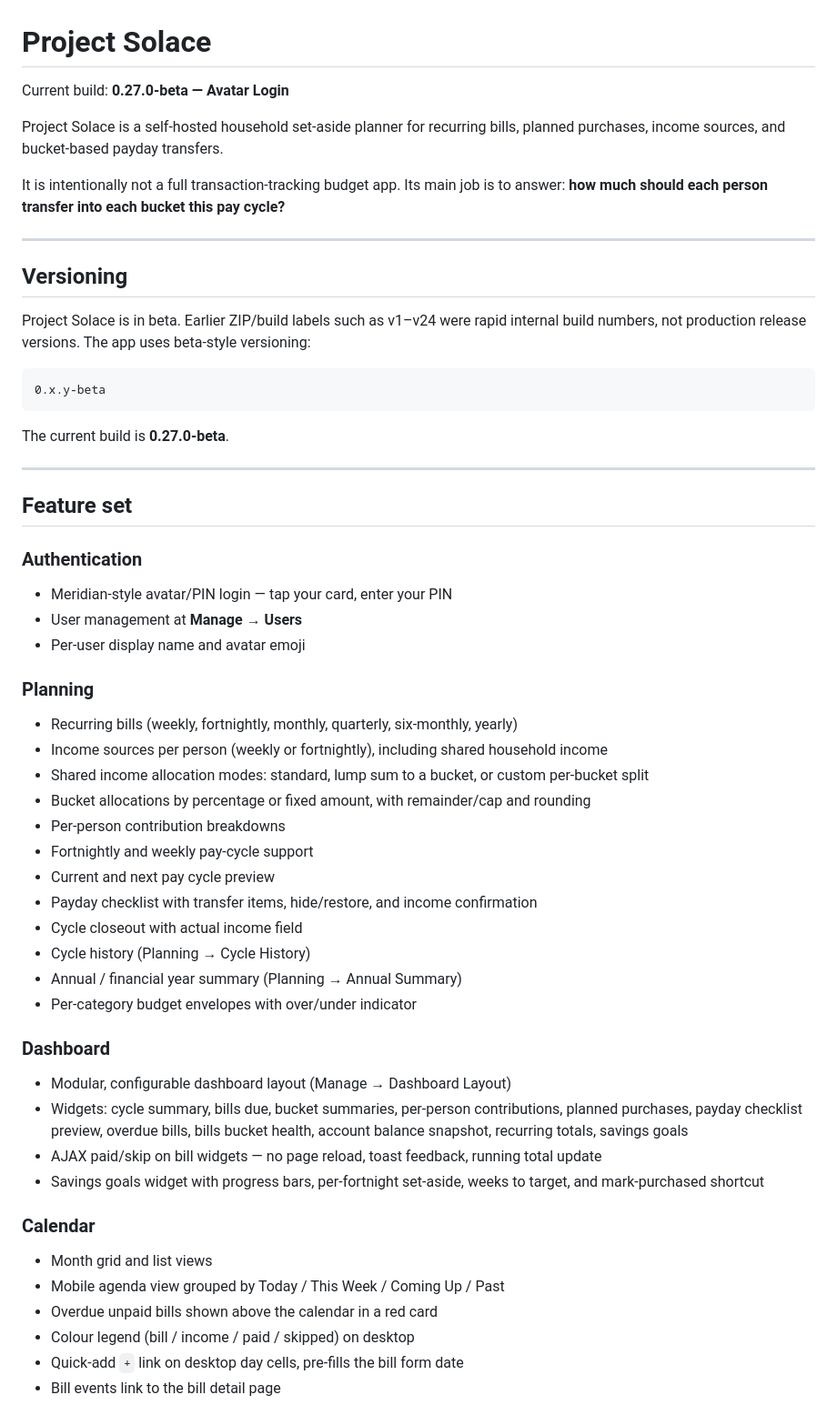
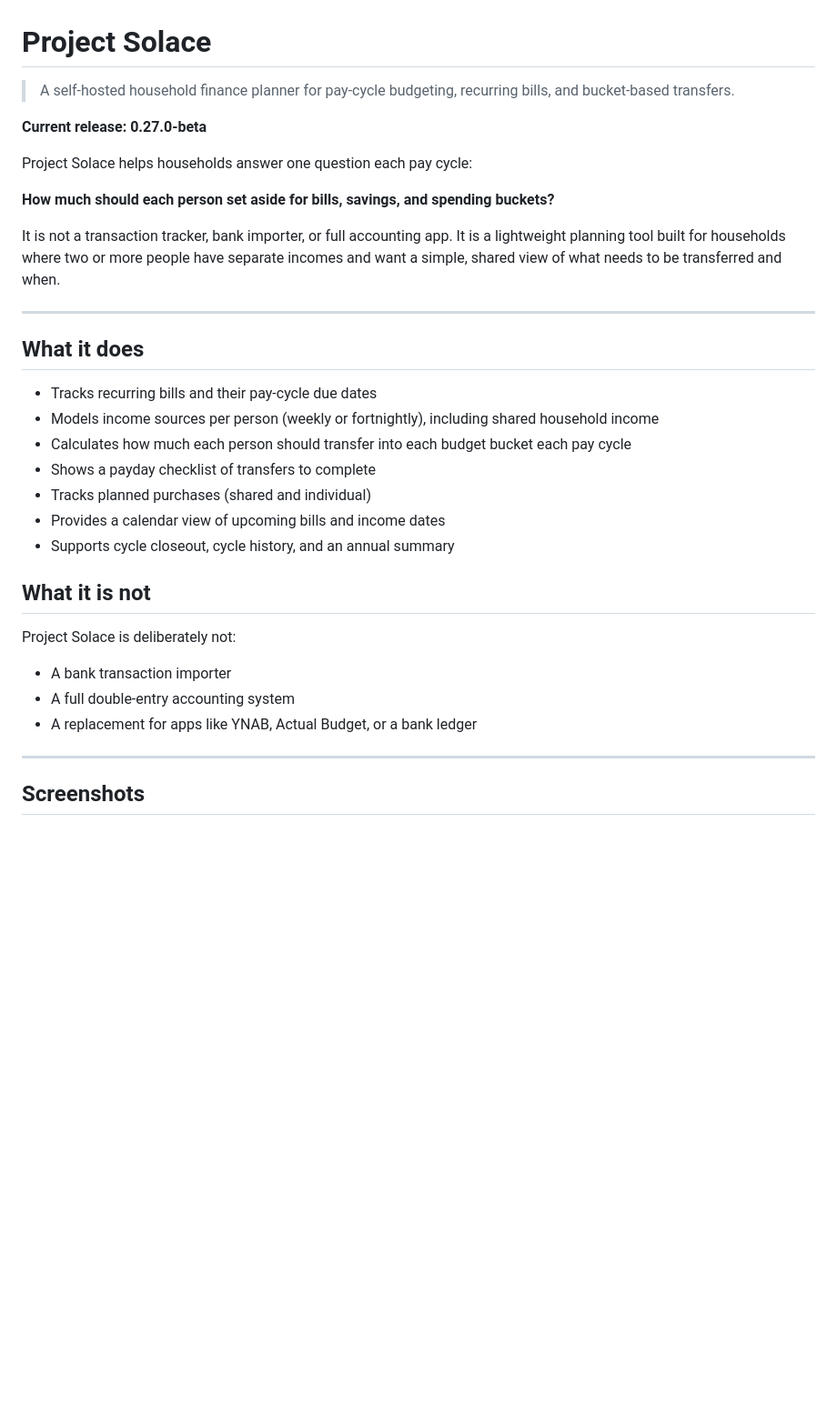
Before and after one commit to Moose151/project-solace, a Markdown page: README.md, the part around one of its changes. Shown at 91% size. GitHub-like rendering; blank space fills up the shorter version.

````diff
--- a/README.md
+++ b/README.md
@@ -1,61 +1,36 @@
 # Project Solace
 
-Current build: **0.27.0-beta — Avatar Login**
+> A self-hosted household finance planner for pay-cycle budgeting, recurring bills, and bucket-based transfers.
 
-Project Solace is a self-hosted household set-aside planner for recurring bills, planned purchases, income sources, and bucket-based payday transfers.
+**Current release: 0.27.0-beta**
 
-It is intentionally not a full transaction-tracking budget app. Its main job is to answer: **how much should each person transfer into each bucket this pay cycle?**
+Project Solace helps households answer one question each pay cycle:
+
+**How much should each person set aside for bills, savings, and spending buckets?**
+
+It is not a transaction tracker, bank importer, or full accounting app. It is a lightweight planning tool built for households where two or more people have separate incomes and want a simple, shared view of what needs to be transferred and when.
 
 ---
 
-## Versioning
+## What it does
 
-Project Solace is in beta. Earlier ZIP/build labels such as v1–v24 were rapid internal build numbers, not production release versions. The app uses beta-style versioning:
+- Tracks recurring bills and their pay-cycle due dates
+- Models income sources per person (weekly or fortnightly), including shared household income
+- Calculates how much each person should transfer into each budget bucket each pay cycle
+- Shows a payday checklist of transfers to complete
+- Tracks planned purchases (shared and individual)
+- Provides a calendar view of upcoming bills and income dates
+- Supports cycle closeout, cycle history, and an annual summary
 
-```text
-0.x.y-beta
-```
+## What it is not
 
-The current build is **0.27.0-beta**.
+Project Solace is deliberately not:
+
+- A bank transaction importer
+- A full double-entry accounting system
+- A replacement for apps like YNAB, Actual Budget, or a bank ledger
 
 ---
 
-## Feature set
+## Screenshots
 
-### Authentication
-
-- Meridian-style avatar/PIN login — tap your card, enter your PIN
-- User management at **Manage → Users**
-- Per-user display name and avatar emoji
-
-### Planning
-
-- Recurring bills (weekly, fortnightly, monthly, quarterly, six-monthly, yearly)
-- Income sources per person (weekly or fortnightly), including shared household income
-- Shared income allocation modes: standard, lump sum to a bucket, or custom per-bucket split
-- Bucket allocations by percentage or fixed amount, with remainder/cap and rounding
-- Per-person contribution breakdowns
-- Fortnightly and weekly pay-cycle support
-- Current and next pay cycle preview
-- Payday checklist with transfer items, hide/restore, and income confirmation
-- Cycle closeout with actual income field
-- Cycle history (Planning → Cycle History)
-- Annual / financial year summary (Planning → Annual Summary)
-- Per-category budget envelopes with over/under indicator
-
-### Dashboard
-
-- Modular, configurable dashboard layout (Manage → Dashboard Layout)
-- Widgets: cycle summary, bills due, bucket summaries, per-person contributions, planned purchases, payday checklist preview, overdue bills, bills bucket health, account balance snapshot, recurring totals, savings goals
-- AJAX paid/skip on bill widgets — no page reload, toast feedback, running total update
-- Savings goals widget with progress bars, per-fortnight set-aside, weeks to target, and mark-purchased shortcut
-
-### Calendar
-
-- Month grid and list views
-- Mobile agenda view grouped by Today / This Week / Coming Up / Past
-- Overdue unpaid bills shown above the calendar in a red card
-- Colour legend (bill / income / paid / skipped) on desktop
-- Quick-add `+` link on desktop day cells, pre-fills the bill form date
-- Bill events link to the bill detail page
-
````
Also changed, not shown: other parts of README.md (+213 -178 lines).
